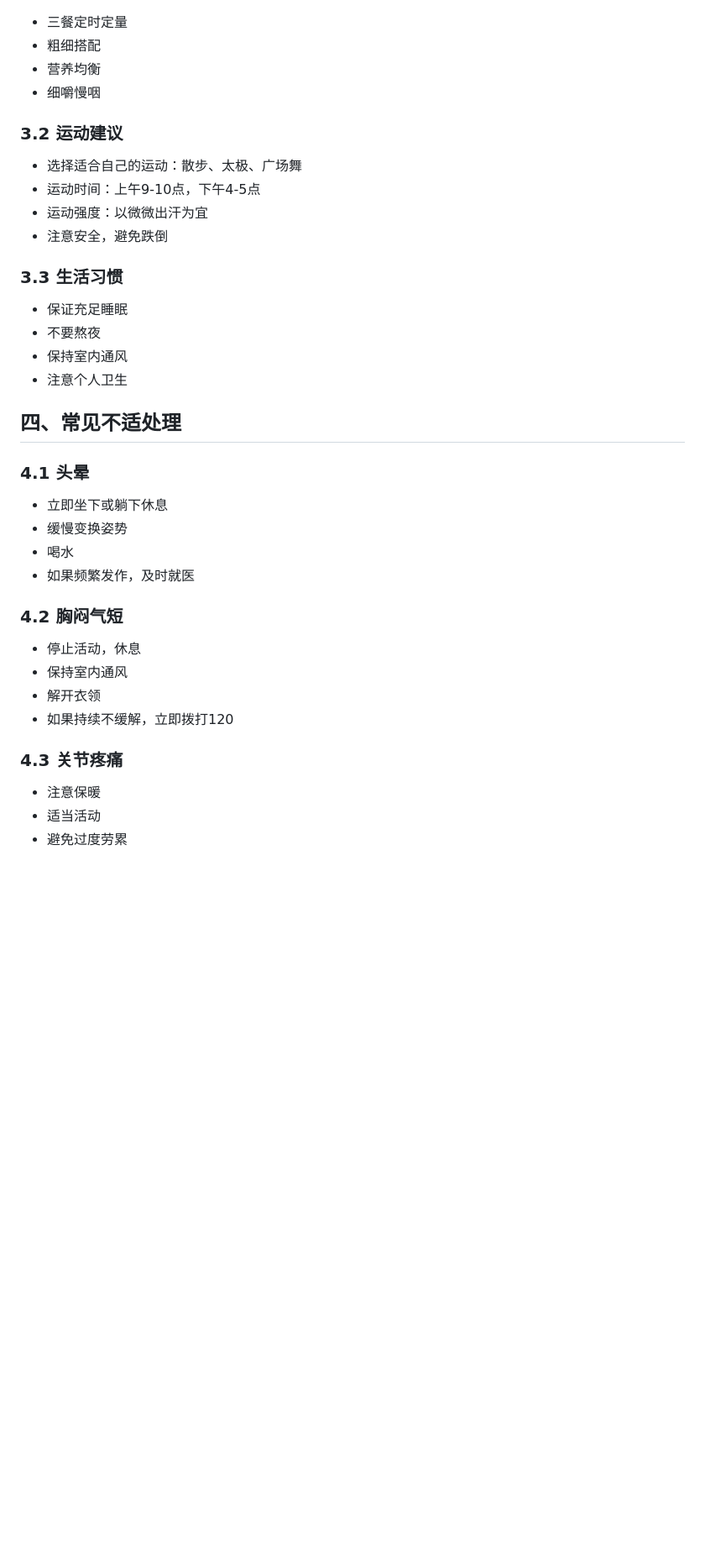
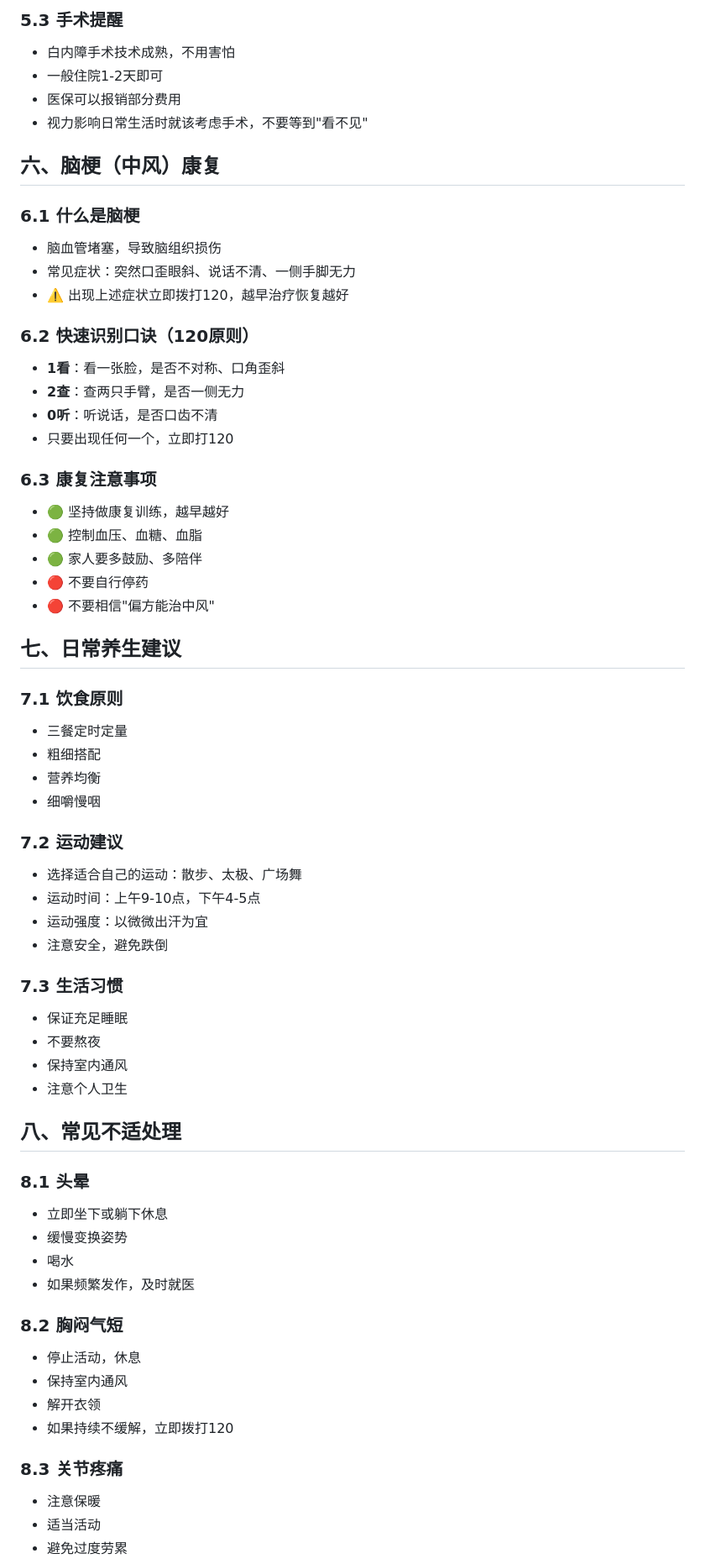
Before and after one commit to CYR-Carina/huijiatong, a Markdown page: kb/银龄关怀库/银龄关怀库_健康科普手册.md, the part around one of its changes. Shown at 84% size. Rendered like a GitHub page; blank space fills up the shorter version.

```diff
--- a/kb/银龄关怀库/银龄关怀库_健康科普手册.md
+++ b/kb/银龄关怀库/银龄关怀库_健康科普手册.md
@@ -51,35 +102,64 @@
+### 5.3 手术提醒
+- 白内障手术技术成熟，不用害怕
+- 一般住院1-2天即可
+- 医保可以报销部分费用
+- 视力影响日常生活时就该考虑手术，不要等到"看不见"
+
+## 六、脑梗（中风）康复
+
+### 6.1 什么是脑梗
+- 脑血管堵塞，导致脑组织损伤
+- 常见症状：突然口歪眼斜、说话不清、一侧手脚无力
+- ⚠️ 出现上述症状立即拨打120，越早治疗恢复越好
+
+### 6.2 快速识别口诀（120原则）
+- **1看**：看一张脸，是否不对称、口角歪斜
+- **2查**：查两只手臂，是否一侧无力
+- **0听**：听说话，是否口齿不清
+- 只要出现任何一个，立即打120
+
+### 6.3 康复注意事项
+- 🟢 坚持做康复训练，越早越好
+- 🟢 控制血压、血糖、血脂
+- 🟢 家人要多鼓励、多陪伴
+- 🔴 不要自行停药
+- 🔴 不要相信"偏方能治中风"
+
+## 七、日常养生建议
+
+### 7.1 饮食原则
 - 三餐定时定量
 - 粗细搭配
 - 营养均衡
 - 细嚼慢咽
 
-### 3.2 运动建议
+### 7.2 运动建议
 - 选择适合自己的运动：散步、太极、广场舞
 - 运动时间：上午9-10点，下午4-5点
 - 运动强度：以微微出汗为宜
 - 注意安全，避免跌倒
 
-### 3.3 生活习惯
+### 7.3 生活习惯
 - 保证充足睡眠
 - 不要熬夜
 - 保持室内通风
 - 注意个人卫生
 
-## 四、常见不适处理
+## 八、常见不适处理
 
-### 4.1 头晕
+### 8.1 头晕
 - 立即坐下或躺下休息
 - 缓慢变换姿势
 - 喝水
 - 如果频繁发作，及时就医
 
-### 4.2 胸闷气短
+### 8.2 胸闷气短
 - 停止活动，休息
 - 保持室内通风
 - 解开衣领
 - 如果持续不缓解，立即拨打120
 
-### 4.3 关节疼痛
+### 8.3 关节疼痛
 - 注意保暖
 - 适当活动
 - 避免过度劳累
```
Also changed, not shown: other parts of kb/银龄关怀库/银龄关怀库_健康科普手册.md (+55 -4 lines).
